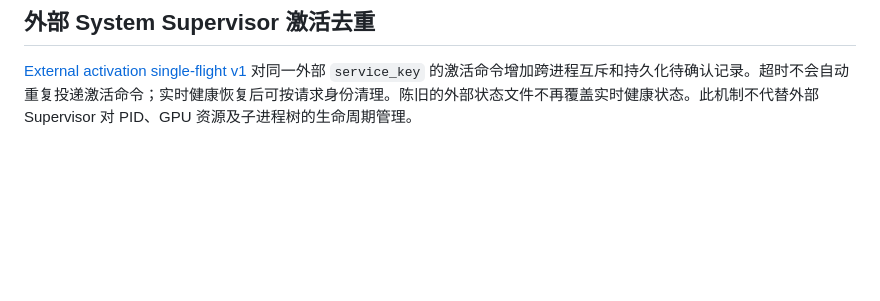
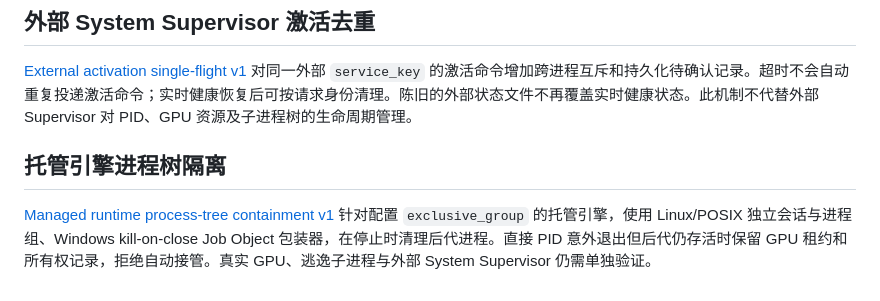
Before and after one commit to 11576865/Character-Voice-Service, a Markdown page: README.md, the part around the change. Drawn GitHub-style; blank space fills up the shorter version.

Commit message:
docs: link managed engine process-tree containment and orphan GPU safeguards

```diff
--- a/README.md
+++ b/README.md
@@ -87,3 +87,7 @@ Windows 上建议让每个语音引擎使用自己的 Python 运行环境，并
 ## 外部 System Supervisor 激活去重
 
 [External activation single-flight v1](docs/runtime-external-activation-single-flight-v1.md) 对同一外部 `service_key` 的激活命令增加跨进程互斥和持久化待确认记录。超时不会自动重复投递激活命令；实时健康恢复后可按请求身份清理。陈旧的外部状态文件不再覆盖实时健康状态。此机制不代替外部 Supervisor 对 PID、GPU 资源及子进程树的生命周期管理。
+
+## 托管引擎进程树隔离
+
+[Managed runtime process-tree containment v1](docs/runtime-process-tree-containment-v1.md) 针对配置 `exclusive_group` 的托管引擎，使用 Linux/POSIX 独立会话与进程组、Windows kill-on-close Job Object 包装器，在停止时清理后代进程。直接 PID 意外退出但后代仍存活时保留 GPU 租约和所有权记录，拒绝自动接管。真实 GPU、逃逸子进程与外部 System Supervisor 仍需单独验证。
```
